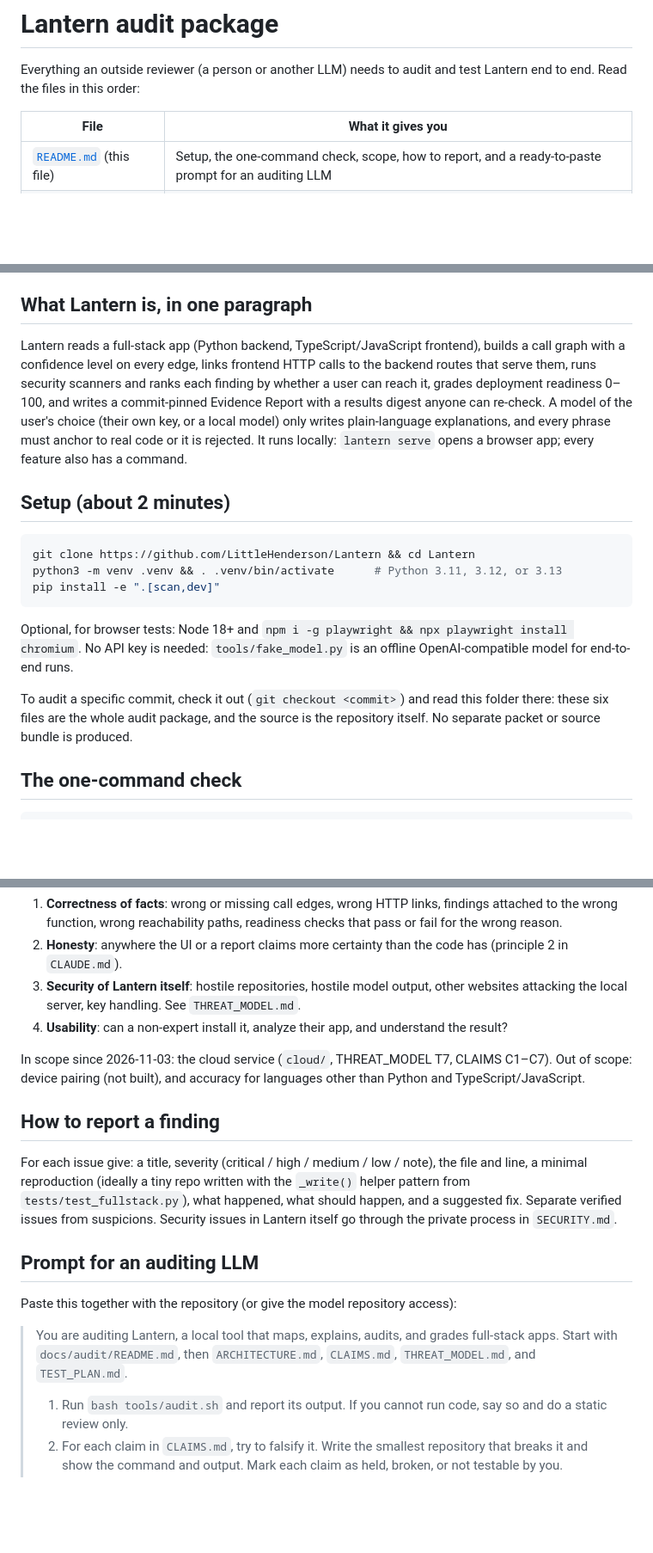
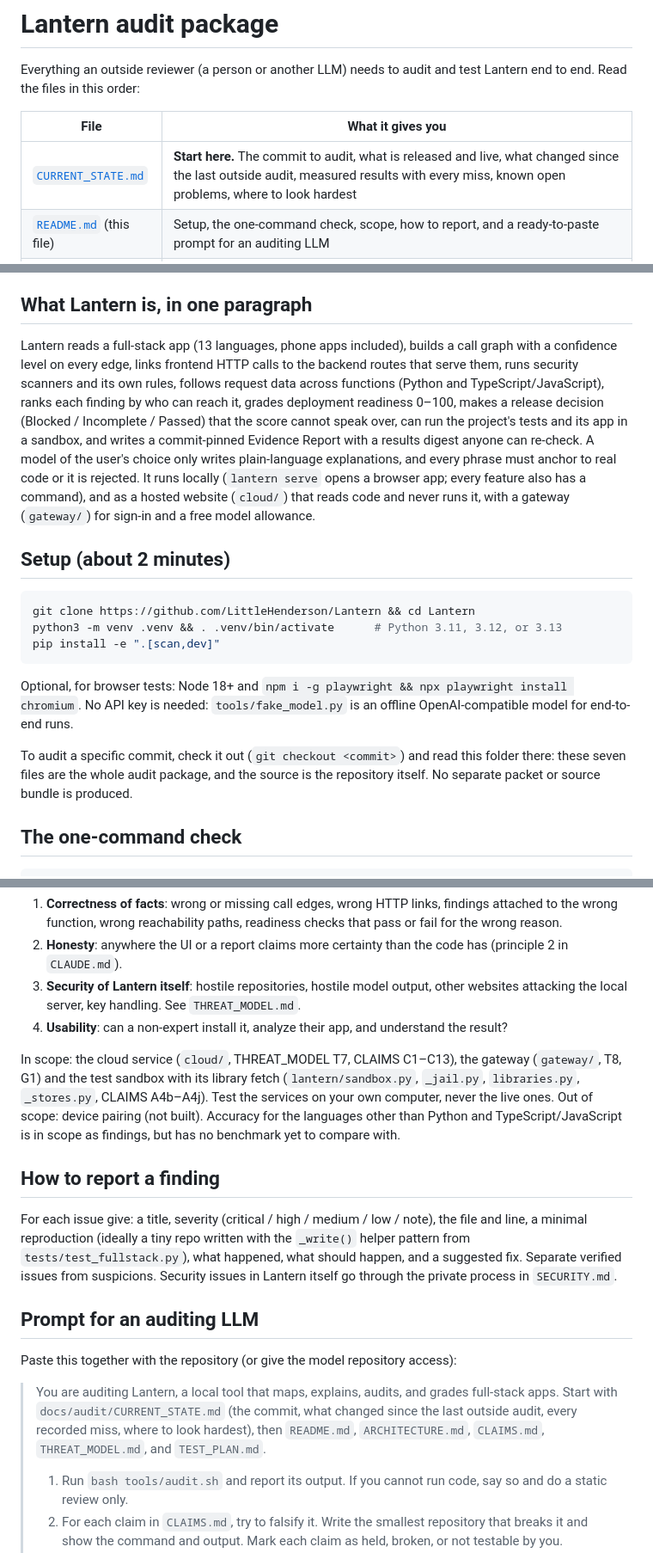
Before and after one commit to LittleHenderson/Lantern, a Markdown page: docs/audit/README.md, 3 parts joined by grey strips. Shown at 86% size. GitHub-like rendering; blank space fills up the shorter version.

```diff
--- a/docs/audit/README.md
+++ b/docs/audit/README.md
@@ -5,6 +5,7 @@ Read the files in this order:
 
 | File | What it gives you |
 |---|---|
+| [`CURRENT_STATE.md`](CURRENT_STATE.md) | **Start here.** The commit to audit, what is released and live, what changed since the last outside audit, measured results with every miss, known open problems, where to look hardest |
 | [`README.md`](README.md) (this file) | Setup, the one-command check, scope, how to report, and a ready-to-paste prompt for an auditing LLM |
 | [`ARCHITECTURE.md`](ARCHITECTURE.md) | How the pieces fit: pipeline, modules, data files and their fields, invariants the code must keep |
 | [`CLAIMS.md`](CLAIMS.md) | Every product claim, the evidence for it, and how to try to falsify it |
@@ -17,12 +18,15 @@ The product spec is [`../Lantern_Product_Spec_v0.4.pdf`](../Lantern_Product_Spec
 
 ## What Lantern is, in one paragraph
 
-Lantern reads a full-stack app (Python backend, TypeScript/JavaScript frontend), builds a call graph with a
-confidence level on every edge, links frontend HTTP calls to the backend routes that serve them, runs security
-scanners and ranks each finding by whether a user can reach it, grades deployment readiness 0–100, and writes a
-commit-pinned Evidence Report with a results digest anyone can re-check. A model of the user's choice (their own key,
-or a local model) only writes plain-language explanations, and every phrase must anchor to real code or it is
-rejected. It runs locally: `lantern serve` opens a browser app; every feature also has a command.
+Lantern reads a full-stack app (13 languages, phone apps included), builds a call graph with a confidence level on
+every edge, links frontend HTTP calls to the backend routes that serve them, runs security scanners and its own rules,
+follows request data across functions (Python and TypeScript/JavaScript), ranks each finding by who can reach it,
+grades deployment readiness 0–100, makes a release decision (Blocked / Incomplete / Passed) that the score cannot
+speak over, can run the project's tests and its app in a sandbox, and writes a commit-pinned Evidence Report with a
+results digest anyone can re-check. A model of the user's choice only writes plain-language explanations, and every
+phrase must anchor to real code or it is rejected. It runs locally (`lantern serve` opens a browser app; every
+feature also has a command), and as a hosted website (`cloud/`) that reads code and never runs it, with a gateway
+(`gateway/`) for sign-in and a free model allowance.
 
 ## Setup (about 2 minutes)
 
@@ -35,7 +39,7 @@ pip install -e ".[scan,dev]"
 Optional, for browser tests: Node 18+ and `npm i -g playwright && npx playwright install chromium`.
 No API key is needed: `tools/fake_model.py` is an offline OpenAI-compatible model for end-to-end runs.
 
-To audit a specific commit, check it out (`git checkout <commit>`) and read this folder there: these six files are
+To audit a specific commit, check it out (`git checkout <commit>`) and read this folder there: these seven files are
 the whole audit package, and the source is the repository itself. No separate packet or source bundle is produced.
 
 ## The one-command check
@@ -59,8 +63,10 @@ In scope: everything under `lantern/`, `tools/`, `tests/`, the CI workflow, and
    server, key handling. See `THREAT_MODEL.md`.
 4. **Usability**: can a non-expert install it, analyze their app, and understand the result?
 
-In scope since 2026-11-03: the cloud service (`cloud/`, THREAT_MODEL T7, CLAIMS C1–C7). Out of scope: device pairing
-(not built), and accuracy for languages other than Python and TypeScript/JavaScript.
+In scope: the cloud service (`cloud/`, THREAT_MODEL T7, CLAIMS C1–C13), the gateway (`gateway/`, T8, G1) and the
+test sandbox with its library fetch (`lantern/sandbox.py`, `_jail.py`, `libraries.py`, `_stores.py`, CLAIMS A4b–A4j).
+Test the services on your own computer, never the live ones. Out of scope: device pairing (not built). Accuracy for the
+languages other than Python and TypeScript/JavaScript is in scope as findings, but has no benchmark yet to compare with.
 
 ## How to report a finding
 
@@ -74,7 +80,8 @@ Lantern itself go through the private process in `SECURITY.md`.
 Paste this together with the repository (or give the model repository access):
 
 > You are auditing Lantern, a local tool that maps, explains, audits, and grades full-stack apps. Start with
-> `docs/audit/README.md`, then `ARCHITECTURE.md`, `CLAIMS.md`, `THREAT_MODEL.md`, and `TEST_PLAN.md`.
+> `docs/audit/CURRENT_STATE.md` (the commit, what changed since the last outside audit, every recorded miss, where
+> to look hardest), then `README.md`, `ARCHITECTURE.md`, `CLAIMS.md`, `THREAT_MODEL.md`, and `TEST_PLAN.md`.
 > 1. Run `bash tools/audit.sh` and report its output. If you cannot run code, say so and do a static review only.
 > 2. For each claim in `CLAIMS.md`, try to falsify it. Write the smallest repository that breaks it and show the
 >    command and output. Mark each claim as held, broken, or not testable by you.
```
Also changed, not shown: docs/audit/CURRENT_STATE.md (added, +175 -0 lines).
